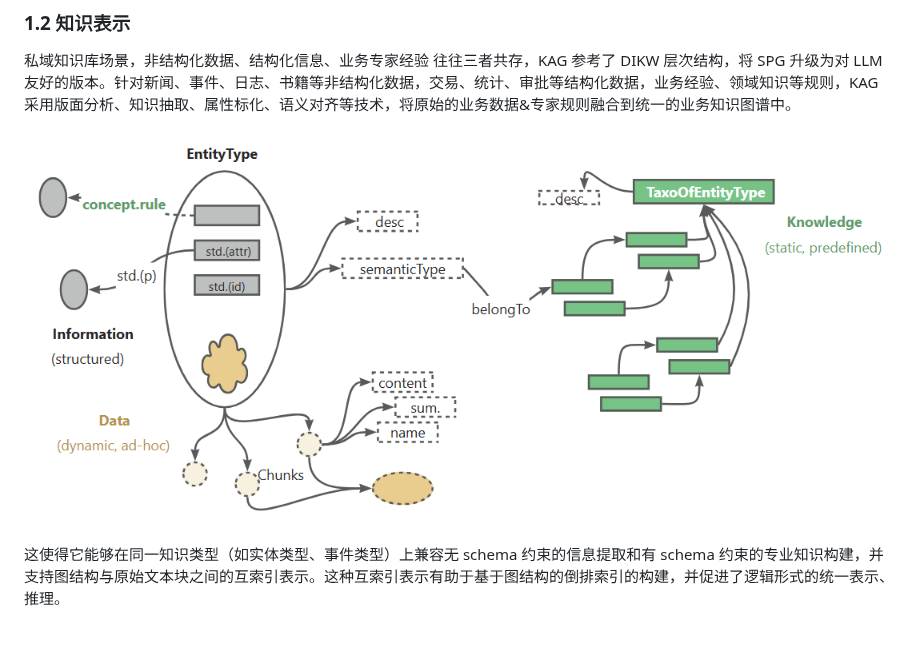
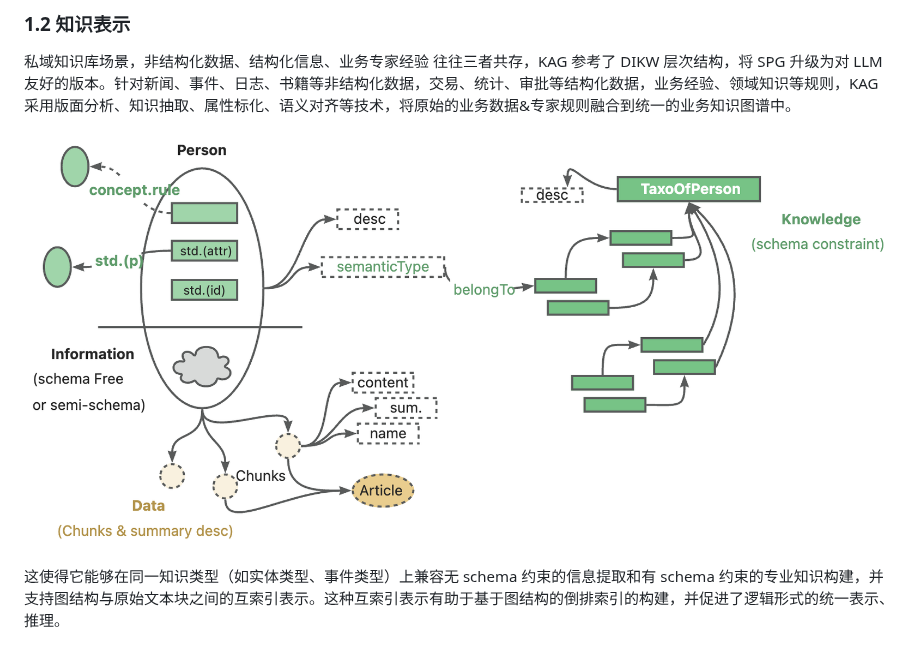
Before and after one commit to OpenSPG/KAG, a Markdown page: README_cn.md, the part around the change. Drawn GitHub-style; pictures changed too: _static/images/kag-diag.jpg (added), _static/images/kag-diag.png (deleted).

```diff
--- a/README_cn.md
+++ b/README_cn.md
@@ -26,7 +26,7 @@ kg-solver 采用逻辑形式引导的混合求解和推理引擎，该引擎包
 
 私域知识库场景，非结构化数据、结构化信息、业务专家经验 往往三者共存，KAG 参考了 DIKW 层次结构，将 SPG 升级为对 LLM 友好的版本。针对新闻、事件、日志、书籍等非结构化数据，交易、统计、审批等结构化数据，业务经验、领域知识等规则，KAG 采用版面分析、知识抽取、属性标化、语义对齐等技术，将原始的业务数据&专家规则融合到统一的业务知识图谱中。
 
-![KAG 示意图](./_static/images/kag-diag.png)
+![KAG 示意图](./_static/images/kag-diag.jpg)
 
 这使得它能够在同一知识类型（如实体类型、事件类型）上兼容无 schema 约束的信息提取和有 schema 约束的专业知识构建，并支持图结构与原始文本块之间的互索引表示。这种互索引表示有助于基于图结构的倒排索引的构建，并促进了逻辑形式的统一表示、推理。
 
```
Also changed, not shown: README.md (+1 -1 lines), 1 other file.
